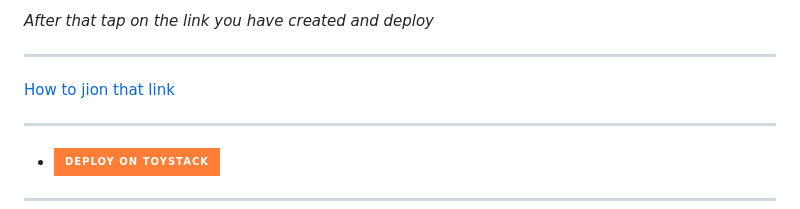
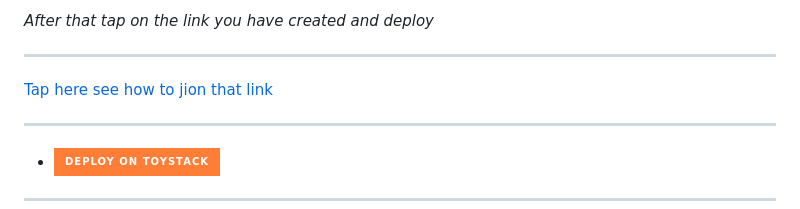
Before and after one commit to devibraah/BWM-XMD, a Markdown page: README.md, the part around the change. GitHub-like rendering; badges without logos.

Commit message:
mega💲

```diff
--- a/README.md
+++ b/README.md
@@ -39,7 +39,7 @@
 
 *After that tap on the link you have created and deploy*
 ***
-[How to jion that link](https://whatsapp.com/channel/0029VaePv7T72WTq4R6Pxr0t)
+[Tap here see how to jion that link](https://whatsapp.com/channel/0029VaePv7T72WTq4R6Pxr0t)
 
 ***
 
```
